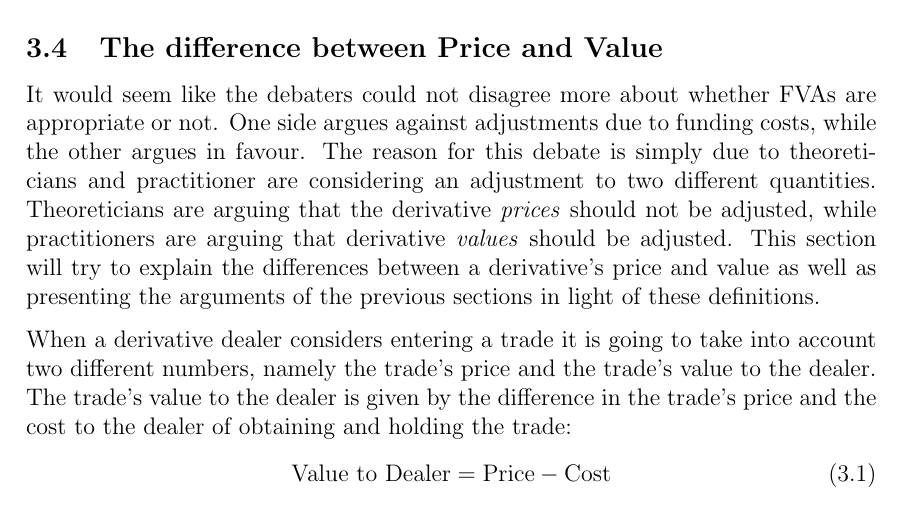
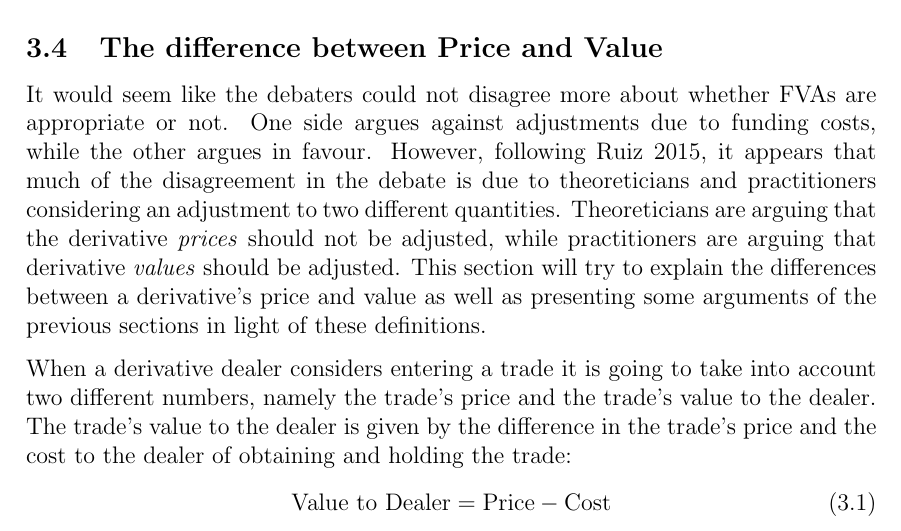
Before and after one commit to sebastianbaltser/master-thesis, a LaTeX thesis (thesis/main.tex, which reads thesis/content/body-matter/fva-debate/price-vs-value.tex): part of page 23 of 59, cut so that both start at the same text. Compiled offline with pdfLaTeX.

Commit message:
Fix introduction

```diff
--- a/thesis/content/body-matter/fva-debate/price-vs-value.tex
+++ b/thesis/content/body-matter/fva-debate/price-vs-value.tex
@@ -7,12 +7,13 @@
     It would seem like the debaters could not disagree more
     about whether \FVA/s are appropriate or not.
     One side argues against adjustments due to funding costs, while the other argues in favour.
-    The reason for this debate is simply due to theoreticians and practitioner
-    are considering an adjustment to two different quantities.
+    However, following \cite{Ruiz2015XVA},
+    it appears that much of the disagreement in the debate is due to theoreticians and practitioners
+    considering an adjustment to two different quantities.
     Theoreticians are arguing that the derivative \textit{prices} should not be adjusted,
     while practitioners are arguing that derivative \textit{values} should be adjusted.
     This section will try to explain the differences between a derivative's price and value
-    as well as presenting the arguments of the previous sections in light of these definitions.
+    as well as presenting some arguments of the previous sections in light of these definitions.
 
     When a derivative dealer considers entering a trade it is going to take into account
     two different numbers, namely the trade's price and the trade's value to the dealer.
```
